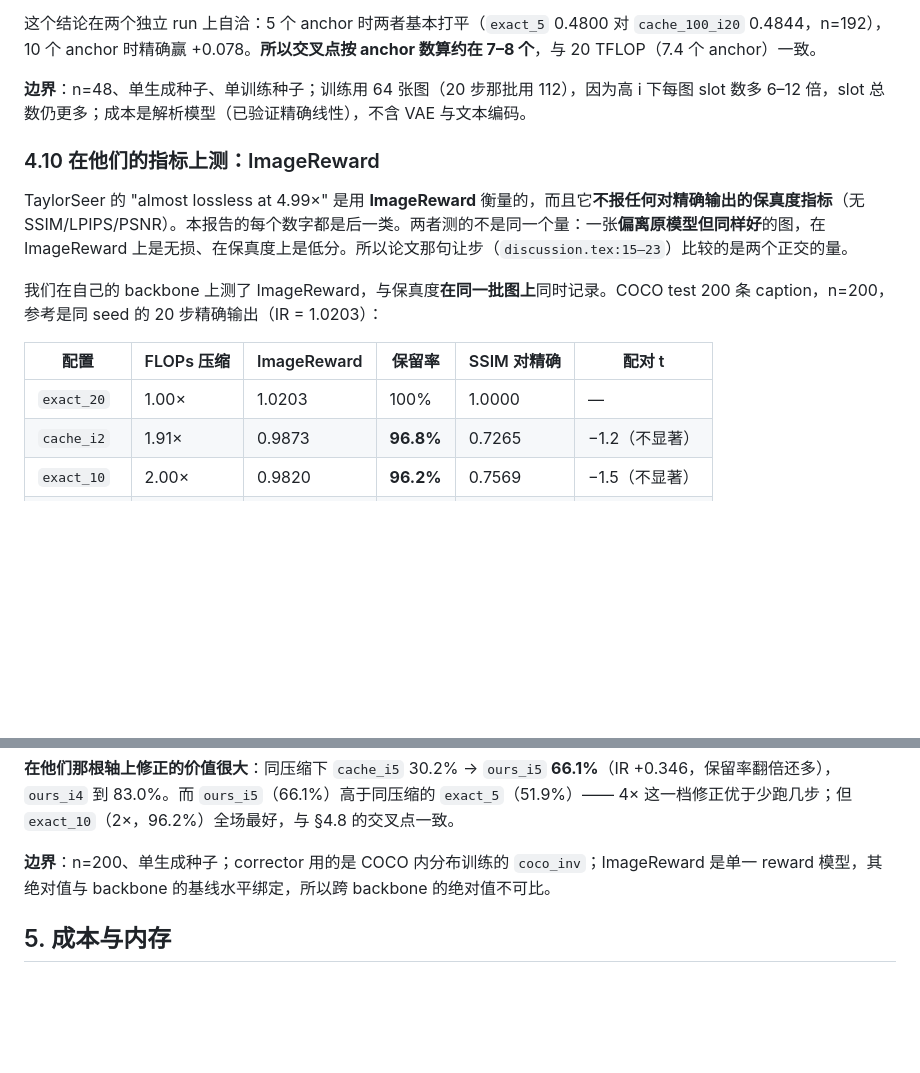
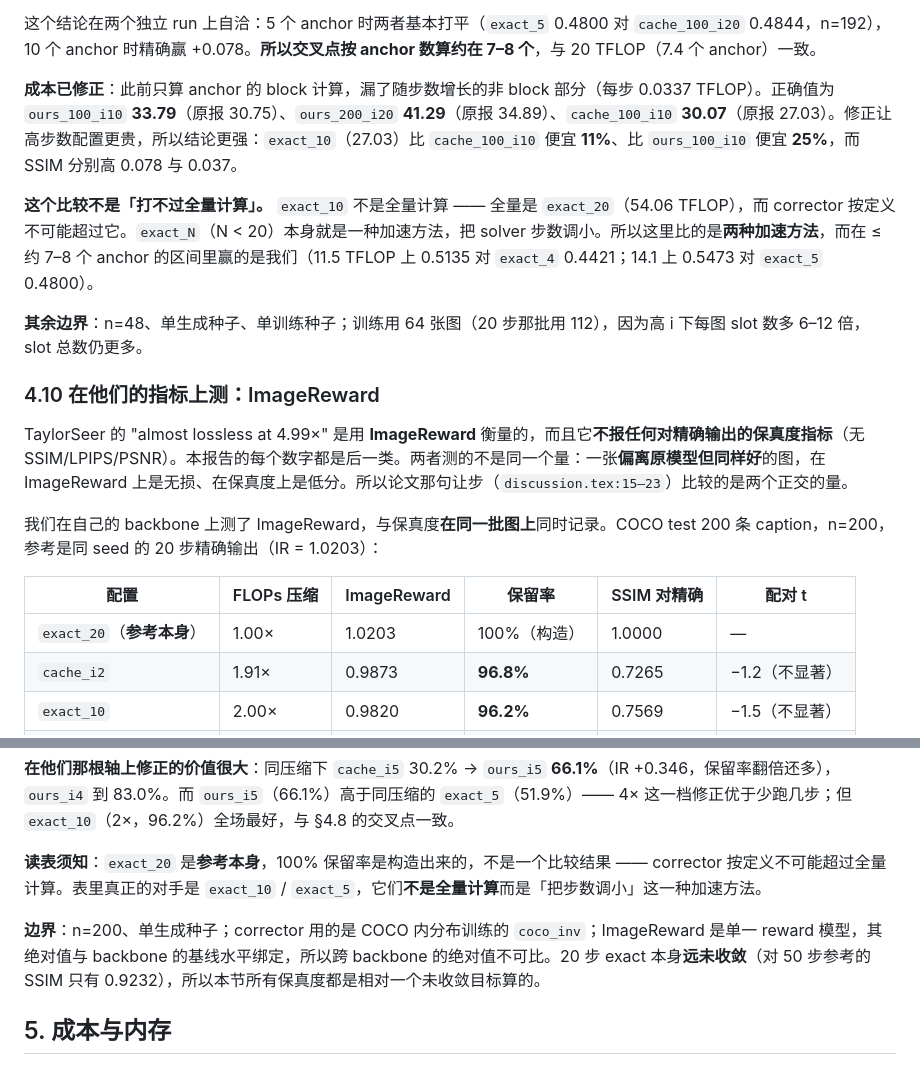
Before and after one commit to xiaruize0911/Diff-cache-Comp, a Markdown page: report/REPORT.md, 2 parts joined by grey strips. Rendered like a GitHub page; blank space fills up the shorter version.

Commit message:
Fix the cost model: non-block work scales with step count, not per config
The user's objection -- that a corrector cannot beat a fully-computed baseline, so
that result is expected -- sent me back to check the cost accounting, and it found a
real error in mine.

Two separate things were tangled. On exact_20 the objection is simply right: that IS
the full computation, the corrector cannot exceed it by construction, and section
4.10 listed it with 100% retention as a normalisation anchor without saying so. Now
labelled as the reference rather than a comparison.

But the comparisons that carry the frontier conclusion are against exact_5, exact_8
and exact_10, which are NOT full computations. They are the same model with the
sampler's step count turned down -- an acceleration method in their own right, at
equal or lower cost. So that comparison is between two accelerators, not against a
full baseline.

Checking it exposed the error. My cost model counted only the anchors' BLOCK compute
and asserted in the report that the non-block part (patch embed, timestep embed,
final layer) is "the same constant across configurations". It is not: it is 0.0337
TFLOP per step and scales with the STEP count, not the anchor count, so a 100-step
configuration pays 3.37 rather than 0.34. Corrected:

  exact_10        27.03  (was 27.03)   SSIM 0.7118
  cache_100_i10   30.07  (was 27.03)   SSIM 0.6339
  ours_100_i10    33.79  (was 30.75)   SSIM 0.6749
  ours_200_i20    41.29  (was 34.89)   SSIM 0.6809

The error ran in the direction that flatters the high-step configurations, so
correcting it strengthens section 4.9 rather than weakening it: exact_10 is 11%
cheaper than cache_100_i10 and 25% cheaper than ours_100_i10 while scoring 0.078 and
0.037 higher. The 20-step ordering is unaffected (ours_20_i5 11.47 -> 12.01).

Also records what the objection correctly implies for framing: the claim is not
"caching cannot beat a full computation" but "at equal or lower compute, turning the
step count down beats caching" -- and only above roughly 7-8 anchors. Below that we
win, 0.5135 against exact_4's 0.4421 at 11.5 TFLOP and 0.5473 against exact_5's
0.4800 at 14.1.

And notes in 4.10 that 20-step exact is itself far from converged (SSIM 0.9232
against a 50-step reference), so every fidelity number in that section is relative to
an unconverged target.

Co-Authored-By: Claude Opus 5 <noreply@anthropic.com>

```diff
--- a/report/REPORT.md
+++ b/report/REPORT.md
@@ -630,7 +630,11 @@ Taylor 外推**只读过去的刷新值，从不读当前隐状态** → `J_b =
 
 这个结论在两个独立 run 上自洽：5 个 anchor 时两者基本打平（`exact_5` 0.4800 对 `cache_100_i20` 0.4844，n=192），10 个 anchor 时精确赢 +0.078。**所以交叉点按 anchor 数算约在 7–8 个**，与 20 TFLOP（7.4 个 anchor）一致。
 
-**边界**：n=48、单生成种子、单训练种子；训练用 64 张图（20 步那批用 112），因为高 i 下每图 slot 数多 6–12 倍，slot 总数仍更多；成本是解析模型（已验证精确线性），不含 VAE 与文本编码。
+**成本已修正**：此前只算 anchor 的 block 计算，漏了随步数增长的非 block 部分（每步 0.0337 TFLOP）。正确值为 `ours_100_i10` **33.79**（原报 30.75）、`ours_200_i20` **41.29**（原报 34.89）、`cache_100_i10` **30.07**（原报 27.03）。修正让高步数配置更贵，所以结论更强：`exact_10`（27.03）比 `cache_100_i10` 便宜 **11%**、比 `ours_100_i10` 便宜 **25%**，而 SSIM 分别高 0.078 与 0.037。
+
+**这个比较不是「打不过全量计算」。** `exact_10` 不是全量计算 —— 全量是 `exact_20`（54.06 TFLOP），而 corrector 按定义不可能超过它。`exact_N`（N < 20）本身就是一种加速方法，把 solver 步数调小。所以这里比的是**两种加速方法**，而在 ≤ 约 7–8 个 anchor 的区间里赢的是我们（11.5 TFLOP 上 0.5135 对 `exact_4` 0.4421；14.1 上 0.5473 对 `exact_5` 0.4800）。
+
+**其余边界**：n=48、单生成种子、单训练种子；训练用 64 张图（20 步那批用 112），因为高 i 下每图 slot 数多 6–12 倍，slot 总数仍更多。
 
 ### 4.10 在他们的指标上测：ImageReward
 
@@ -640,7 +644,7 @@ TaylorSeer 的 "almost lossless at 4.99×" 是用 **ImageReward** 衡量的，
 
 | 配置 | FLOPs 压缩 | ImageReward | 保留率 | SSIM 对精确 | 配对 t |
 |---|---|---|---|---|---|
-| `exact_20` | 1.00× | 1.0203 | 100% | 1.0000 | — |
+| `exact_20`（**参考本身**） | 1.00× | 1.0203 | 100%（构造） | 1.0000 | — |
 | `cache_i2` | 1.91× | 0.9873 | **96.8%** | 0.7265 | −1.2（不显著） |
 | `exact_10` | 2.00× | 0.9820 | **96.2%** | 0.7569 | −1.5（不显著） |
 | `ours_i4` | 3.35× | 0.8472 | 83.0% | 0.5921 | −4.2 |
@@ -655,7 +659,9 @@ TaylorSeer 的 "almost lossless at 4.99×" 是用 **ImageReward** 衡量的，
 
 **在他们那根轴上修正的价值很大**：同压缩下 `cache_i5` 30.2% → `ours_i5` **66.1%**（IR +0.346，保留率翻倍还多），`ours_i4` 到 83.0%。而 `ours_i5`（66.1%）高于同压缩的 `exact_5`（51.9%）—— 4× 这一档修正优于少跑几步；但 `exact_10`（2×，96.2%）全场最好，与 §4.8 的交叉点一致。
 
-**边界**：n=200、单生成种子；corrector 用的是 COCO 内分布训练的 `coco_inv`；ImageReward 是单一 reward 模型，其绝对值与 backbone 的基线水平绑定，所以跨 backbone 的绝对值不可比。
+**读表须知**：`exact_20` 是**参考本身**，100% 保留率是构造出来的，不是一个比较结果 —— corrector 按定义不可能超过全量计算。表里真正的对手是 `exact_10` / `exact_5`，它们**不是全量计算**而是「把步数调小」这一种加速方法。
+
+**边界**：n=200、单生成种子；corrector 用的是 COCO 内分布训练的 `coco_inv`；ImageReward 是单一 reward 模型，其绝对值与 backbone 的基线水平绑定，所以跨 backbone 的绝对值不可比。20 步 exact 本身**远未收敛**（对 50 步参考的 SSIM 只有 0.9232），所以本节所有保真度都是相对一个未收敛目标算的。
 
 ## 5. 成本与内存
 
```
